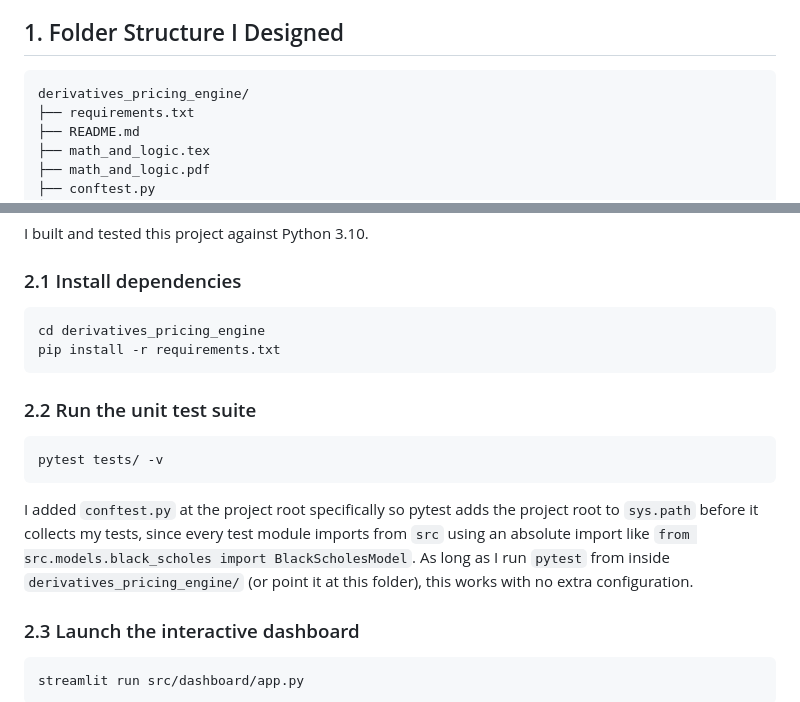
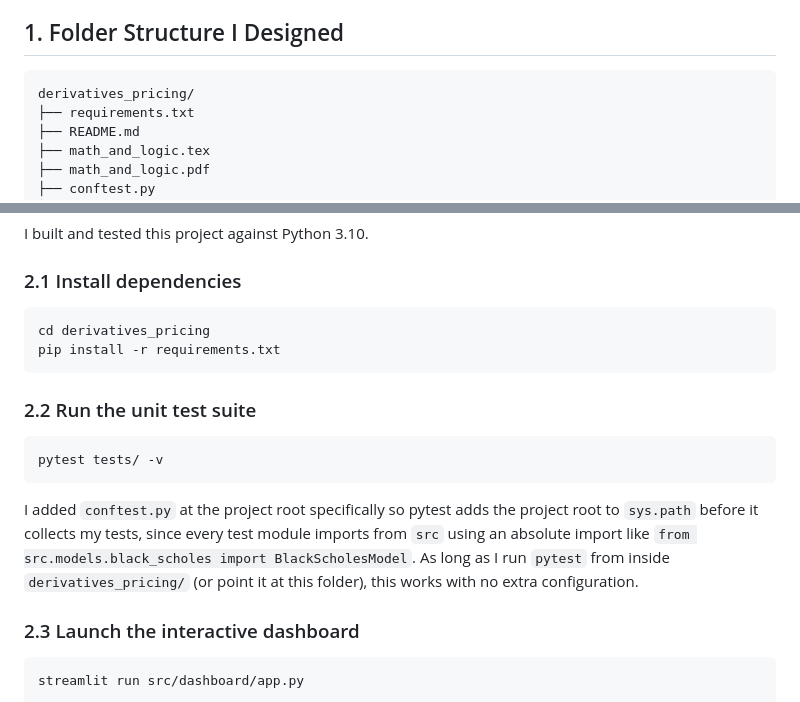
Before and after one commit to shen-jun/derivatives_pricing, a Markdown page: README.md, 2 parts joined by grey strips. GitHub-like rendering.

Commit message:
Update folder name in README and installation instructions

````diff
--- a/README.md
+++ b/README.md
@@ -7,7 +7,7 @@ I wrote the mathematical derivation behind every formula in `math_and_logic.tex`
 ## 1. Folder Structure I Designed
 
 ```
-derivatives_pricing_engine/
+derivatives_pricing/
 ├── requirements.txt
 ├── README.md
 ├── math_and_logic.tex
@@ -57,7 +57,7 @@ I built and tested this project against Python 3.10.
 ### 2.1 Install dependencies
 
 ```bash
-cd derivatives_pricing_engine
+cd derivatives_pricing
 pip install -r requirements.txt
 ```
 
@@ -67,7 +67,7 @@ pip install -r requirements.txt
 pytest tests/ -v
 ```
 
-I added `conftest.py` at the project root specifically so pytest adds the project root to `sys.path` before it collects my tests, since every test module imports from `src` using an absolute import like `from src.models.black_scholes import BlackScholesModel`. As long as I run `pytest` from inside `derivatives_pricing_engine/` (or point it at this folder), this works with no extra configuration.
+I added `conftest.py` at the project root specifically so pytest adds the project root to `sys.path` before it collects my tests, since every test module imports from `src` using an absolute import like `from src.models.black_scholes import BlackScholesModel`. As long as I run `pytest` from inside `derivatives_pricing/` (or point it at this folder), this works with no extra configuration.
 
 ### 2.3 Launch the interactive dashboard
 
````
